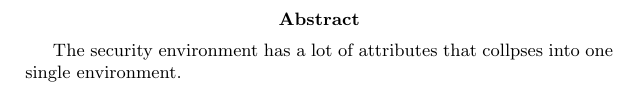
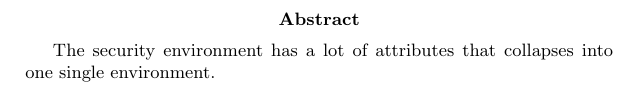
Before and after one commit to mngugi/LaTeX-in-aFew-Minutes, a LaTeX paper (Part2/Basic Document Structure.tex): part of the page, cut so that both start at the same text. Compiled offline with pdfLaTeX.

Commit message:
Update Basic Document Structure.tex

```diff
--- a/Part2/Basic Document Structure.tex
+++ b/Part2/Basic Document Structure.tex
@@ -1,7 +1,7 @@
 \documentclass{article}
 \begin{document}
 \begin{abstract}
-The security environment has a lot of attributes that collpses into
+The security environment has a lot of attributes that collapses into
 one single environment.
 
 \end{abstract}
```
